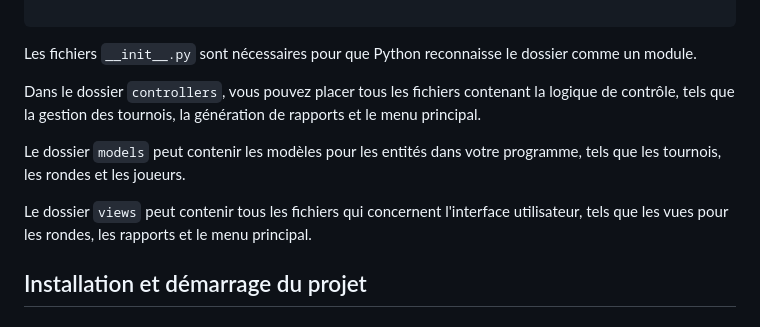
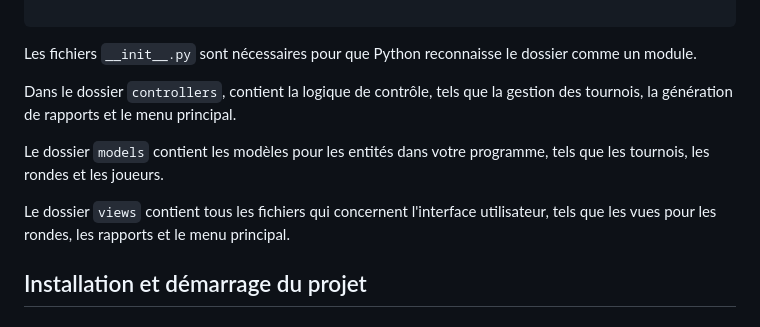
Before and after one commit to Mickael-Salmon/OCP4, a Markdown page: README.md, the part around the change. GitHub-like rendering.

```diff
--- a/README.md
+++ b/README.md
@@ -58,11 +58,11 @@ Elie, votre amie et elle aussi développeuse Python, est membre du club d'échec
 
 Les fichiers `__init__.py` sont nécessaires pour que Python reconnaisse le dossier comme un module.
 
-Dans le dossier `controllers`, vous pouvez placer tous les fichiers contenant la logique de contrôle, tels que la gestion des tournois, la génération de rapports et le menu principal.
+Dans le dossier `controllers`, contient la logique de contrôle, tels que la gestion des tournois, la génération de rapports et le menu principal.
 
-Le dossier `models` peut contenir les modèles pour les entités dans votre programme, tels que les tournois, les rondes et les joueurs.
+Le dossier `models` contient les modèles pour les entités dans votre programme, tels que les tournois, les rondes et les joueurs.
 
-Le dossier `views` peut contenir tous les fichiers qui concernent l'interface utilisateur, tels que les vues pour les rondes, les rapports et le menu principal.
+Le dossier `views` contient tous les fichiers qui concernent l'interface utilisateur, tels que les vues pour les rondes, les rapports et le menu principal.
 
 
 <h2> Installation et démarrage du projet</h2>
```
